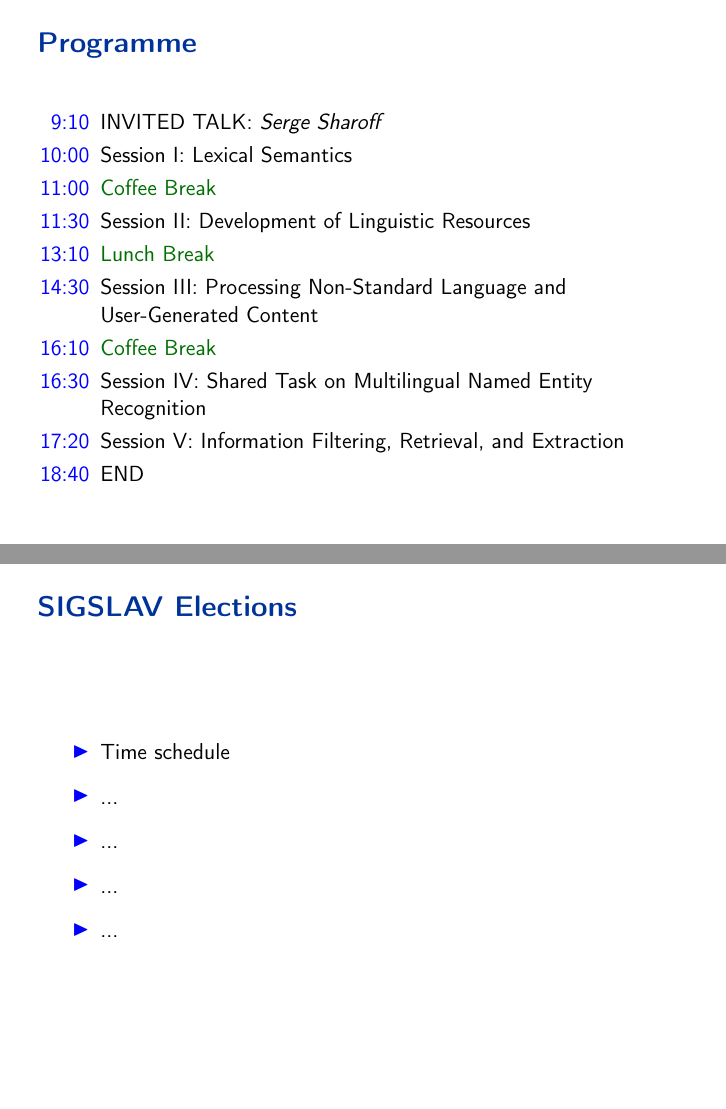
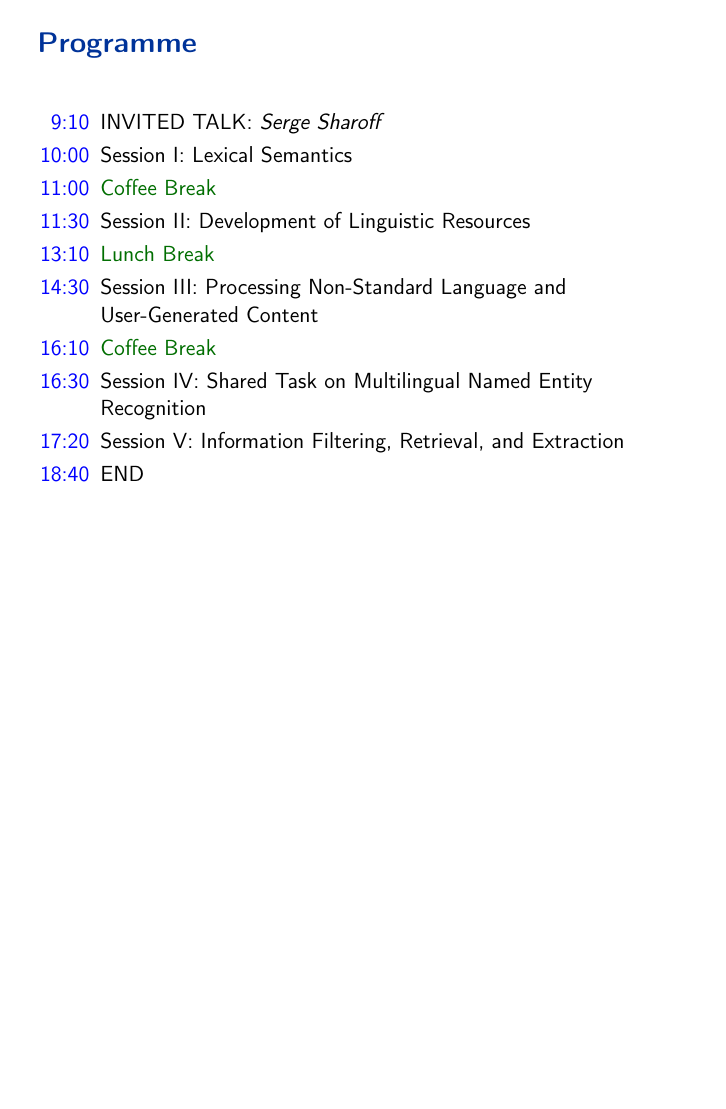
Before and after one commit to saparagus/bsnlp, LaTeX slides (2017-opening-slides/BSNLP_2017_opening.tex): pages 4 and 5 of 6 before the commit and page 4 of 5 after it, the two joined at a grey line, the shorter picture padded with empty space. Compiled offline with pdfLaTeX.

Commit message:
election slide removed

```diff
--- a/2017-opening-slides/BSNLP_2017_opening.tex
+++ b/2017-opening-slides/BSNLP_2017_opening.tex
@@ -155,32 +155,32 @@ or \textbf{user-generated content}, and one paper describes the Challenge.
 \end{frame}
 
 
-\begin{frame}[fragile]
- \frametitle{SIGSLAV Elections}
+%\begin{frame}[fragile]
+% \frametitle{SIGSLAV Elections}
 
-\begin{itemize}
+%\begin{itemize}
 
-\item Time schedule
+%\item Time schedule
 
-\vspace{0.2cm}
+%\vspace{0.2cm}
 
-\item ...
+%\item ...
 
-\vspace{0.2cm}
+%\vspace{0.2cm}
 
-\item ...
+%\item ...
 
-\vspace{0.2cm}
+%\vspace{0.2cm}
 
-\item ...
+%\item ...
 
-\vspace{0.2cm}
+%\vspace{0.2cm}
 
-\item ...
+%\item ...
 
-\end{itemize}
+%\end{itemize}
 
-\end{frame}
+%\end{frame}
 
 
 
```
